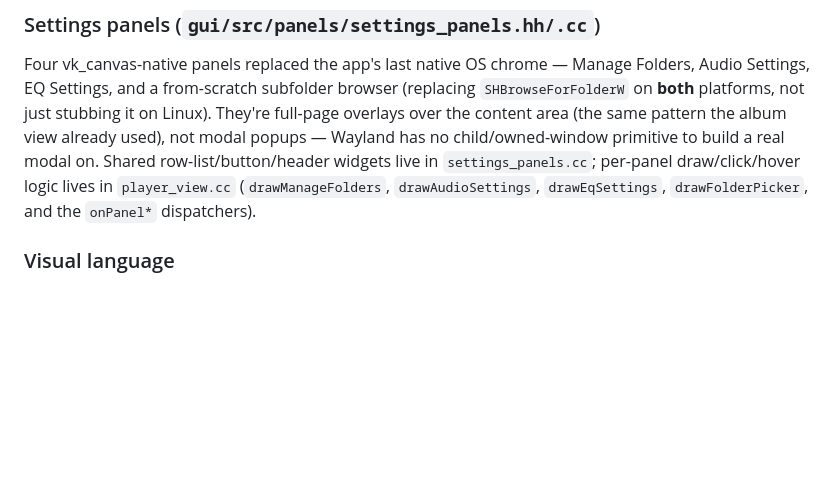
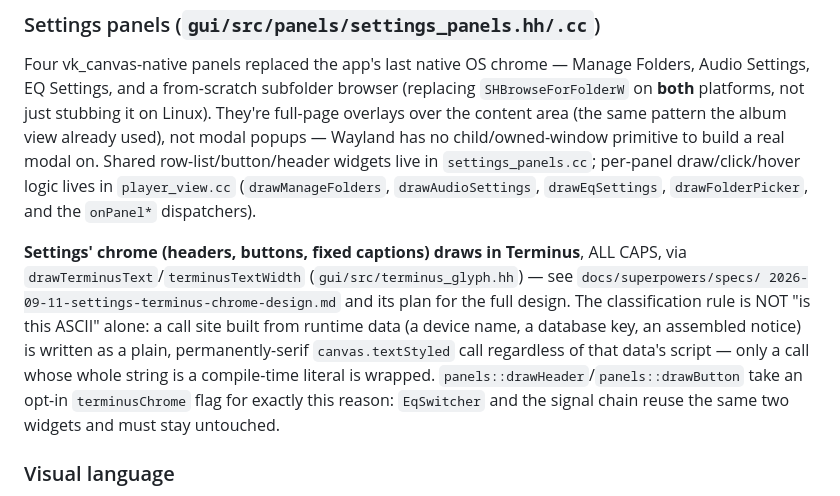
Before and after one commit to minervarr/Matrix_Player, a Markdown page: CLAUDE.md, the part around the change. Rendered like a GitHub page; blank space fills up the shorter version.

```diff
--- a/CLAUDE.md
+++ b/CLAUDE.md
@@ -1413,6 +1413,18 @@ draw/click/hover logic lives in `player_view.cc` (`drawManageFolders`,
 `drawAudioSettings`, `drawEqSettings`, `drawFolderPicker`, and the
 `onPanel*` dispatchers).
 
+**Settings' chrome (headers, buttons, fixed captions) draws in Terminus**,
+ALL CAPS, via `drawTerminusText`/`terminusTextWidth`
+(`gui/src/terminus_glyph.hh`) — see `docs/superpowers/specs/
+2026-09-11-settings-terminus-chrome-design.md` and its plan for the full
+design. The classification rule is NOT "is this ASCII" alone: a call site
+built from runtime data (a device name, a database key, an assembled
+notice) is written as a plain, permanently-serif `canvas.textStyled` call
+regardless of that data's script — only a call whose whole string is a
+compile-time literal is wrapped. `panels::drawHeader`/`panels::drawButton`
+take an opt-in `terminusChrome` flag for exactly this reason: `EqSwitcher`
+and the signal chain reuse the same two widgets and must stay untouched.
+
 ### Visual language
 
 `docs/UI_DESIGN_SYSTEM.md` is the written map of colors, type, and layout
```
Also changed, not shown: docs/UI_DESIGN_SYSTEM.md (+36 -0 lines).
